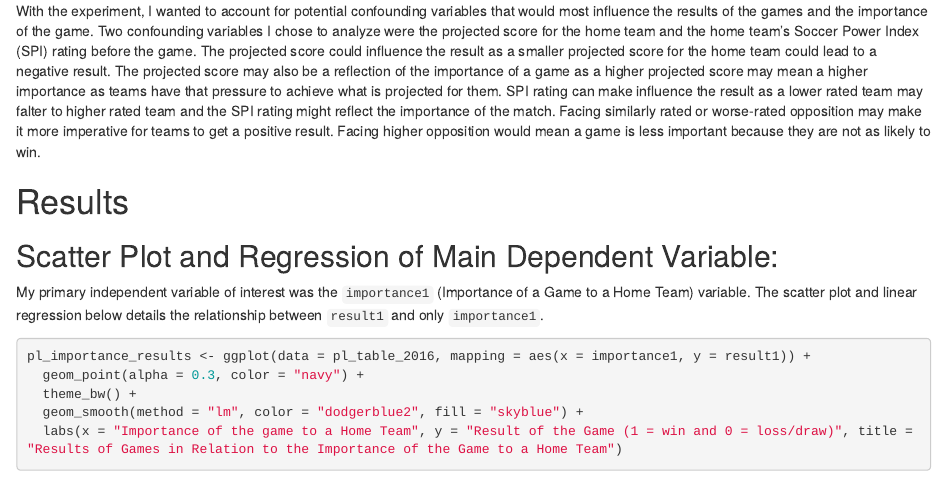
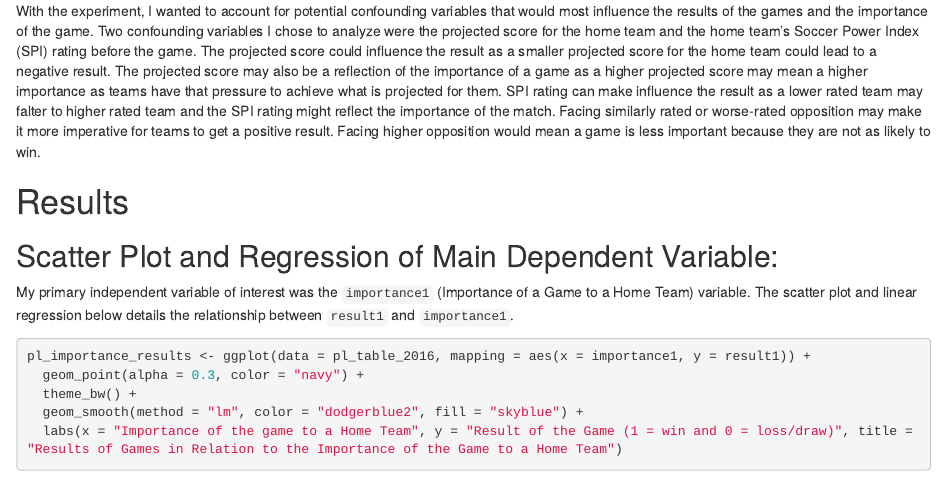
Before and after one commit to jchaves48/gov50-final-project, an R Markdown document (index.Rmd): the page in a window 1100 px wide, from 3860 px down. Rendered offline with R 4.5, knitr and Pandoc, with nearby package versions; drawn as R Markdown's standard HTML page in place of the format the file asks for; some code elsewhere in the file could not run offline.

Commit message:
Conclusion

````diff
--- a/index.Rmd
+++ b/index.Rmd
@@ -111,7 +111,7 @@ With the experiment, I wanted to account for potential confounding variables tha
 
 ## Scatter Plot and Regression of Main Dependent Variable:
 
-My primary independent variable of interest was the `importance1` (Importance of a Game to a Home Team) variable. The scatter plot and linear regression below details the relationship between `result1` and only `importance1`.
+My primary independent variable of interest was the `importance1` (Importance of a Game to a Home Team) variable. The scatter plot and linear regression below details the relationship between `result1` and `importance1`.
 
 ```{r}
 pl_importance_results <- ggplot(data = pl_table_2016, mapping = aes(x = importance1, y = result1)) +
````
Also changed, not shown: index.html.
